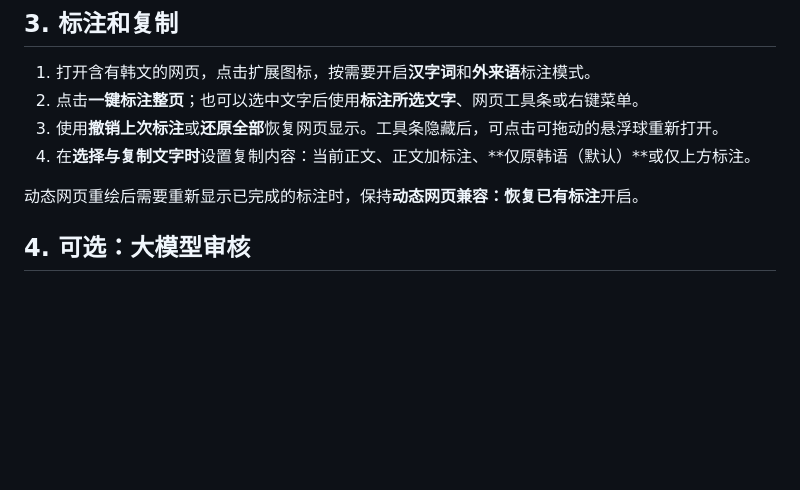
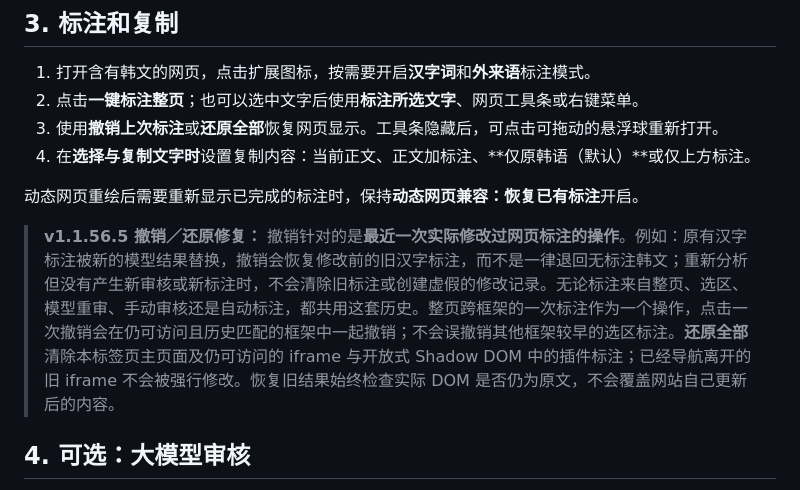
Before and after one commit to aetherion-nox/korean-web-annotator, a Markdown page: README.md, the part around the change. Drawn GitHub-style; blank space fills up the shorter version.

Commit message:
docs: explain undo previous markup and restore all frames for page, selection, API and manual modes

```diff
--- a/README.md
+++ b/README.md
@@ -37,6 +37,8 @@ python python/backend/upstream/scripts/import_dictionary.py "词典.zip"
 4. 在**选择与复制文字时**设置复制内容：当前正文、正文加标注、**仅原韩语（默认）**或仅上方标注。
 
 动态网页重绘后需要重新显示已完成的标注时，保持**动态网页兼容：恢复已有标注**开启。
+
+> **v1.1.56.5 撤销／还原修复：** 撤销针对的是**最近一次实际修改过网页标注的操作**。例如：原有汉字标注被新的模型结果替换，撤销会恢复修改前的旧汉字标注，而不是一律退回无标注韩文；重新分析但没有产生新审核或新标注时，不会清除旧标注或创建虚假的修改记录。无论标注来自整页、选区、模型重审、手动审核还是自动标注，都共用这套历史。整页跨框架的一次标注作为一个操作，点击一次撤销会在仍可访问且历史匹配的框架中一起撤销；不会误撤销其他框架较早的选区标注。**还原全部**清除本标签页主页面及仍可访问的 iframe 与开放式 Shadow DOM 中的插件标注；已经导航离开的旧 iframe 不会被强行修改。恢复旧结果始终检查实际 DOM 是否仍为原文，不会覆盖网站自己更新后的内容。
 
 ## 4. 可选：大模型审核
 
```
